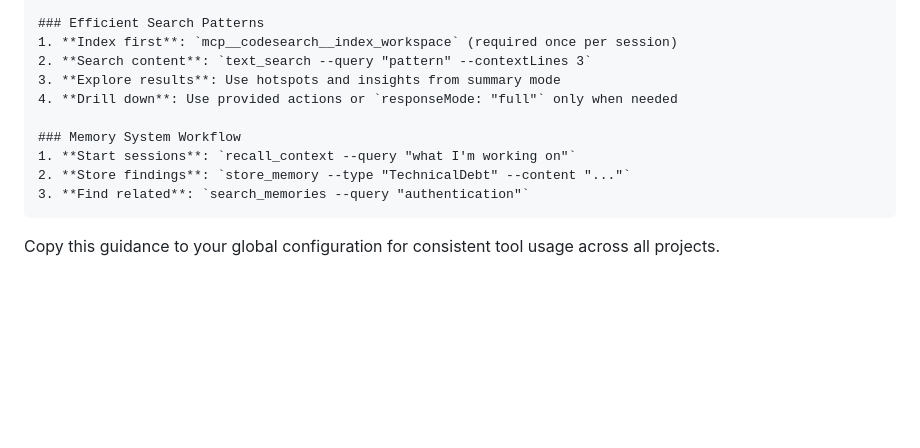
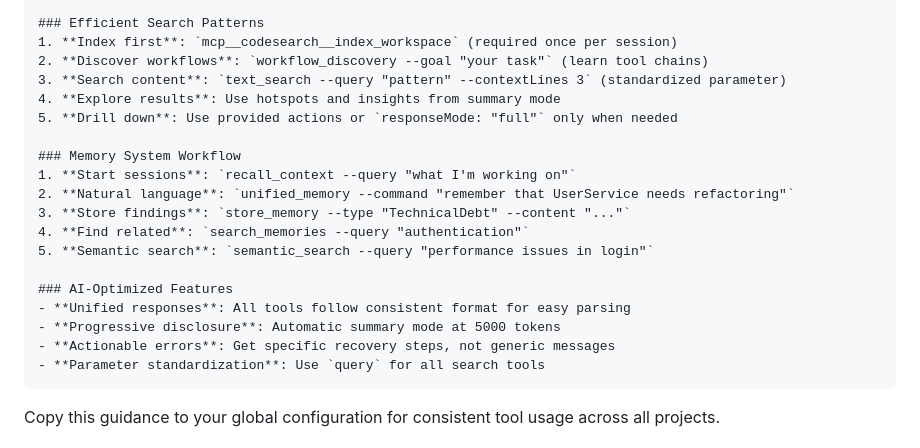
Before and after one commit to anortham/coa-codesearch-mcp, a Markdown page: README.md, the part around the change. Drawn GitHub-style; blank space fills up the shorter version.

Commit message:
docs: Update Claude.md recommendations with new AI features
- Add workflow discovery as step 2 in efficient search patterns
- Include unified memory natural language command
- Add semantic search to memory workflow
- Note standardized query parameter usage
- Add AI-Optimized Features section highlighting key improvements

🤖 Generated with [Claude Code](https://claude.ai/code)

Co-Authored-By: Claude <noreply@anthropic.com>

````diff
--- a/README.md
+++ b/README.md
@@ -343,14 +343,23 @@ For optimal Claude Code experience across ALL your projects, add these patterns
 
 ### Efficient Search Patterns
 1. **Index first**: `mcp__codesearch__index_workspace` (required once per session)
-2. **Search content**: `text_search --query "pattern" --contextLines 3`
-3. **Explore results**: Use hotspots and insights from summary mode
-4. **Drill down**: Use provided actions or `responseMode: "full"` only when needed
+2. **Discover workflows**: `workflow_discovery --goal "your task"` (learn tool chains)
+3. **Search content**: `text_search --query "pattern" --contextLines 3` (standardized parameter)
+4. **Explore results**: Use hotspots and insights from summary mode
+5. **Drill down**: Use provided actions or `responseMode: "full"` only when needed
 
 ### Memory System Workflow
 1. **Start sessions**: `recall_context --query "what I'm working on"`
-2. **Store findings**: `store_memory --type "TechnicalDebt" --content "..."`
-3. **Find related**: `search_memories --query "authentication"`
+2. **Natural language**: `unified_memory --command "remember that UserService needs refactoring"`
+3. **Store findings**: `store_memory --type "TechnicalDebt" --content "..."`
+4. **Find related**: `search_memories --query "authentication"`
+5. **Semantic search**: `semantic_search --query "performance issues in login"`
+
+### AI-Optimized Features
+- **Unified responses**: All tools follow consistent format for easy parsing
+- **Progressive disclosure**: Automatic summary mode at 5000 tokens
+- **Actionable errors**: Get specific recovery steps, not generic messages
+- **Parameter standardization**: Use `query` for all search tools
 ```
 
 Copy this guidance to your global configuration for consistent tool usage across all projects.
````
